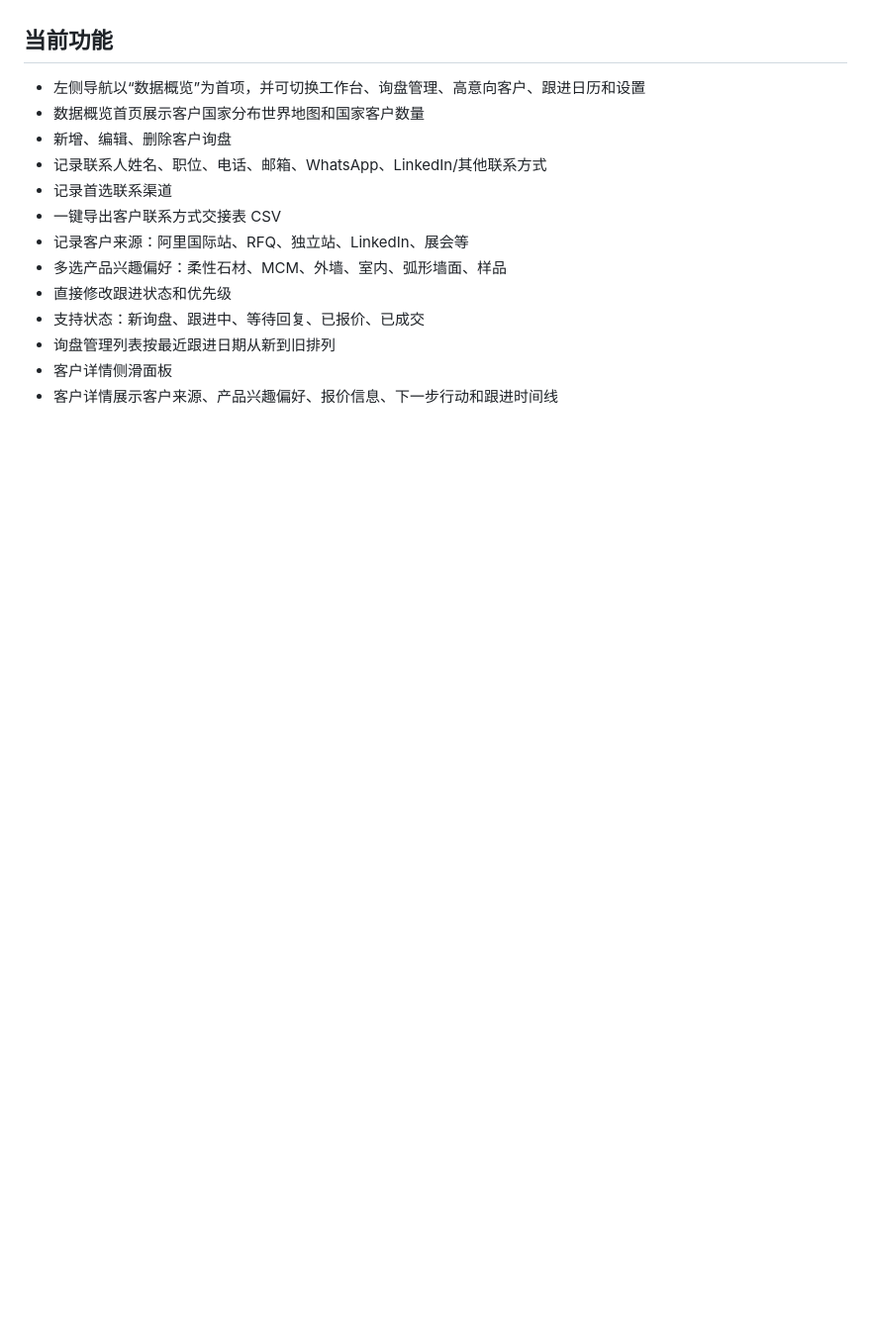
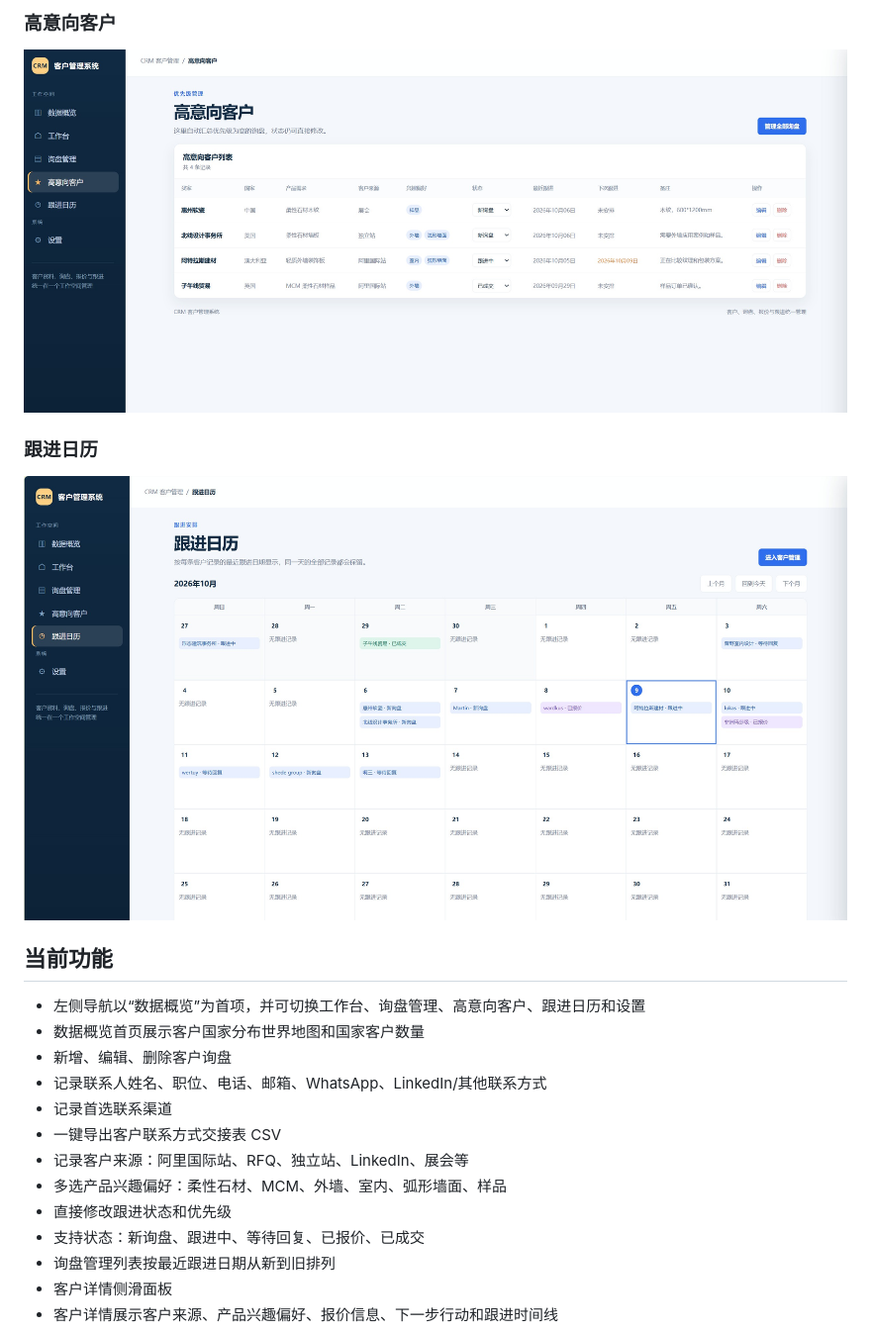
Before and after one commit to RyanHu2026/inquiry-follow-up-dashboard, a Markdown page: README.md, the part around one of its changes. Shown at 99% size. Drawn GitHub-style; pictures changed too: assets/screenshots/follow-up-calendar.jpg (added), assets/screenshots/high-intent-customers.jpg (added); blank space fills up the shorter version.

Commit message:
project screenshots
Add project screenshots to README

```diff
--- a/README.md
+++ b/README.md
@@ -8,3 +23,10 @@
+### 高意向客户
+
+![高意向客户](assets/screenshots/high-intent-customers.jpg)
+
+### 跟进日历
+
+![跟进日历](assets/screenshots/follow-up-calendar.jpg)
 
 ## 当前功能
 
```
Also changed, not shown: other parts of README.md (+15 -0 lines), assets/screenshots/dashboard-overview.jpg (added), assets/screenshots/inquiry-management.jpg (added), assets/screenshots/workspace-dashboard.jpg (added).
